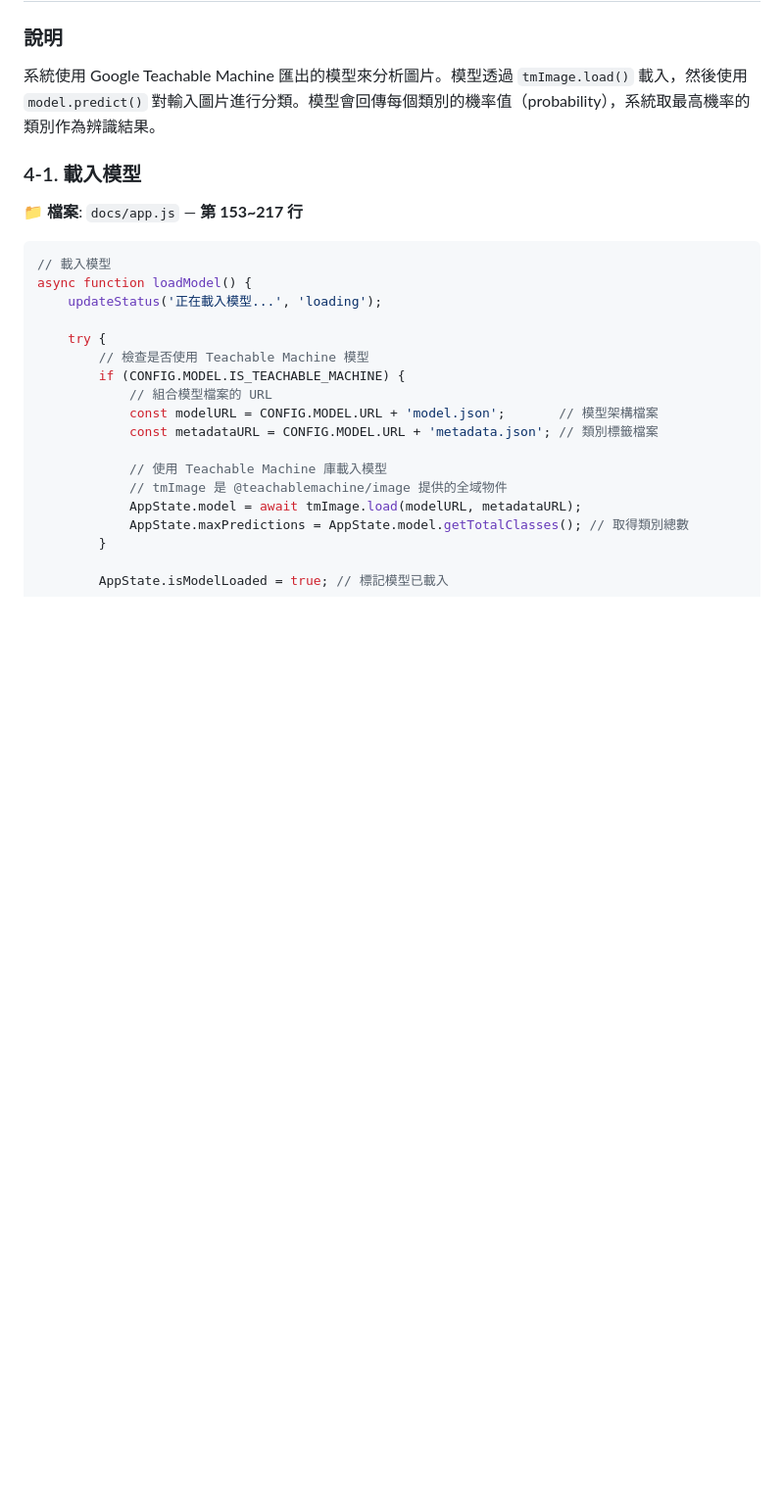
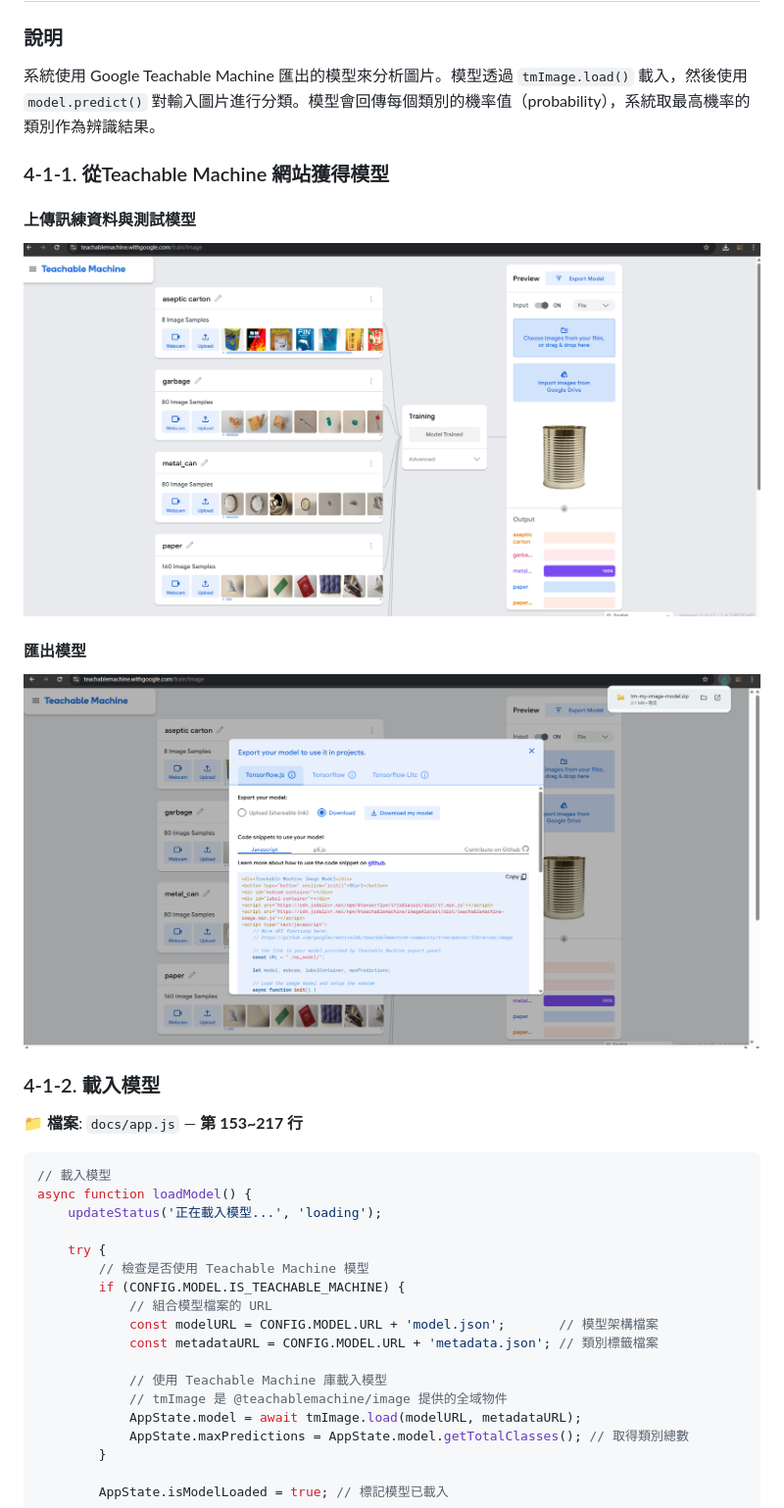
Before and after one commit to Penter405/recycle, a Markdown page: documentation/what_we_did_by_the_flawchart.md, the part around the change. Shown at 98% size. Drawn GitHub-style; pictures changed too: documentation/image.png (added), documentation/螢幕擷取畫面 2026-04-01 112005.png (added); blank space fills up the shorter version.

````diff
--- a/documentation/what_we_did_by_the_flawchart.md
+++ b/documentation/what_we_did_by_the_flawchart.md
@@ -235,8 +235,16 @@ function handleImageUpload(event) {
 
 ### 說明
 系統使用 Google Teachable Machine 匯出的模型來分析圖片。模型透過 `tmImage.load()` 載入，然後使用 `model.predict()` 對輸入圖片進行分類。模型會回傳每個類別的機率值（probability），系統取最高機率的類別作為辨識結果。
+### 4-1-1. 從Teachable Machine 網站獲得模型
+#### 上傳訊練資料與測試模型
 
-### 4-1. 載入模型
+![alt text](<螢幕擷取畫面 2026-04-01 112005.png>)
+
+#### 匯出模型
+
+![alt text](image.png)
+
+### 4-1-2. 載入模型
 📁 **檔案**: `docs/app.js` — **第 153~217 行**
 
 ```javascript
````
